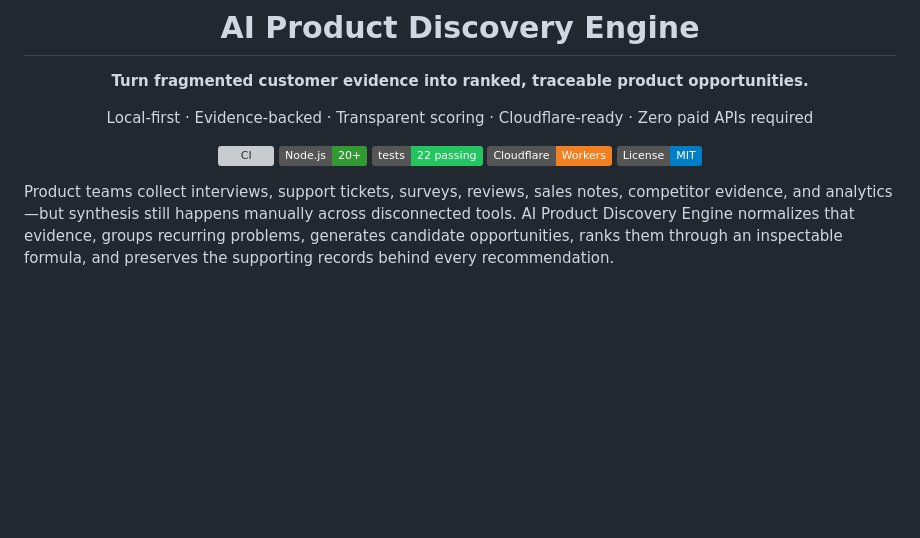
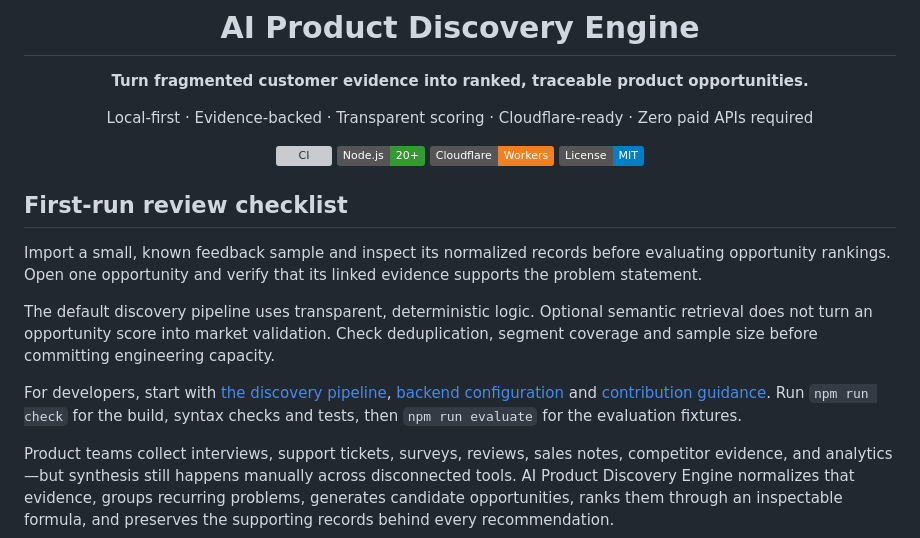
Before and after one commit to MadanMohan0537/ai-product-discovery-engine, a Markdown page: README.md, the part around the change. Drawn GitHub-style; badges without logos; blank space fills up the shorter version; grey boxes are pictures that could not be loaded.

Commit message:
docs: clarify setup, implementation scope and project workflows

```diff
--- a/README.md
+++ b/README.md
@@ -8,11 +8,20 @@ Local-first · Evidence-backed · Transparent scoring · Cloudflare-ready · Zer
 
 [![CI](https://github.com/MadanMohan0537/ai-product-discovery-engine/actions/workflows/ci.yml/badge.svg)](https://github.com/MadanMohan0537/ai-product-discovery-engine/actions/workflows/ci.yml)
 ![Node.js 20+](https://img.shields.io/badge/Node.js-20%2B-339933?logo=nodedotjs&logoColor=white)
-![Tests](https://img.shields.io/badge/tests-22%20passing-22c55e)
 ![Cloudflare Workers](https://img.shields.io/badge/Cloudflare-Workers-F38020?logo=cloudflare&logoColor=white)
 [![License: MIT](https://img.shields.io/badge/License-MIT-blue.svg)](LICENSE)
 
 </div>
+
+## First-run review checklist
+
+Import a small, known feedback sample and inspect its normalized records before evaluating opportunity rankings. Open one opportunity and verify that its linked evidence supports the problem statement.
+
+The default discovery pipeline uses transparent, deterministic logic. Optional semantic retrieval does not turn an opportunity score into market validation. Check deduplication, segment coverage and sample size before committing engineering capacity.
+
+For developers, start with [the discovery pipeline](pipelines/discovery.js), [backend configuration](backend/package.json) and [contribution guidance](CONTRIBUTING.md). Run `npm run check` for the build, syntax checks and tests, then `npm run evaluate` for the evaluation fixtures.
+
+
 
 Product teams collect interviews, support tickets, surveys, reviews, sales notes, competitor evidence, and analytics—but synthesis still happens manually across disconnected tools. AI Product Discovery Engine normalizes that evidence, groups recurring problems, generates candidate opportunities, ranks them through an inspectable formula, and preserves the supporting records behind every recommendation.
 
```
